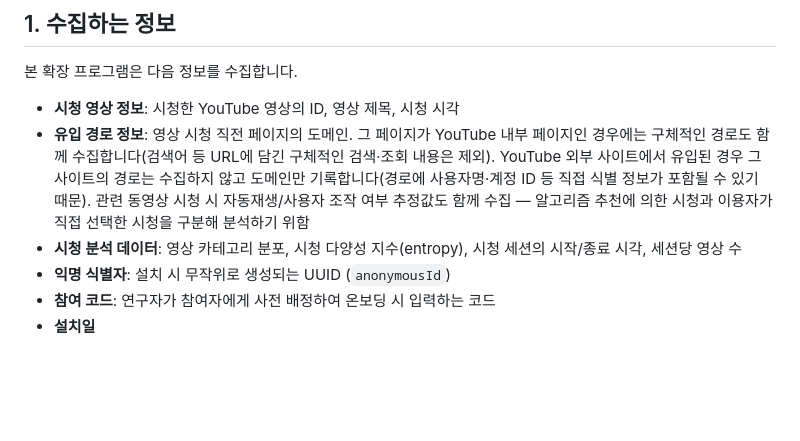
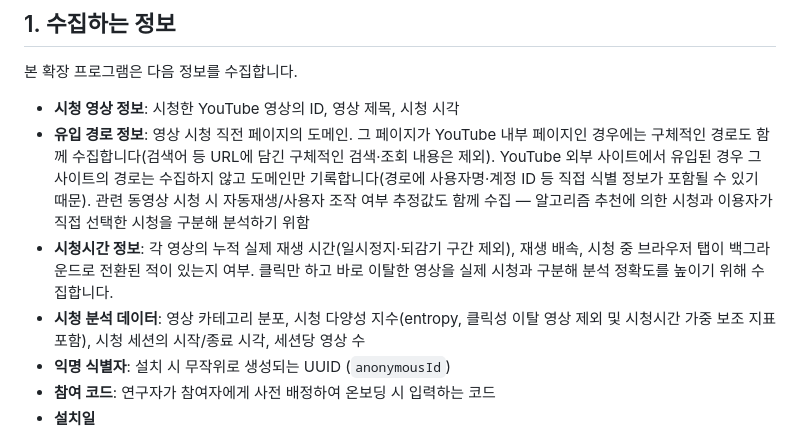
Before and after one commit to mangoooooo1/youtube-bias-feedback, a Markdown page: PRIVACY.md, the part around the change. Rendered like a GitHub page; blank space fills up the shorter version.

Commit message:
docs: 개인정보 처리방침에 시청 시간 수집 내용 명시

```diff
--- a/PRIVACY.md
+++ b/PRIVACY.md
@@ -10,7 +10,8 @@ ViewLens(이하 "본 확장 프로그램")는 YouTube 시청 패턴의 다양성
 
 - **시청 영상 정보**: 시청한 YouTube 영상의 ID, 영상 제목, 시청 시각
 - **유입 경로 정보**: 영상 시청 직전 페이지의 도메인. 그 페이지가 YouTube 내부 페이지인 경우에는 구체적인 경로도 함께 수집합니다(검색어 등 URL에 담긴 구체적인 검색·조회 내용은 제외). YouTube 외부 사이트에서 유입된 경우 그 사이트의 경로는 수집하지 않고 도메인만 기록합니다(경로에 사용자명·계정 ID 등 직접 식별 정보가 포함될 수 있기 때문). 관련 동영상 시청 시 자동재생/사용자 조작 여부 추정값도 함께 수집 — 알고리즘 추천에 의한 시청과 이용자가 직접 선택한 시청을 구분해 분석하기 위함
-- **시청 분석 데이터**: 영상 카테고리 분포, 시청 다양성 지수(entropy), 시청 세션의 시작/종료 시각, 세션당 영상 수
+- **시청시간 정보**: 각 영상의 누적 실제 재생 시간(일시정지·되감기 구간 제외), 재생 배속, 시청 중 브라우저 탭이 백그라운드로 전환된 적이 있는지 여부. 클릭만 하고 바로 이탈한 영상을 실제 시청과 구분해 분석 정확도를 높이기 위해 수집합니다.
+- **시청 분석 데이터**: 영상 카테고리 분포, 시청 다양성 지수(entropy, 클릭성 이탈 영상 제외 및 시청시간 가중 보조 지표 포함), 시청 세션의 시작/종료 시각, 세션당 영상 수
 - **익명 식별자**: 설치 시 무작위로 생성되는 UUID (`anonymousId`)
 - **참여 코드**: 연구자가 참여자에게 사전 배정하여 온보딩 시 입력하는 코드
 - **설치일**
```
